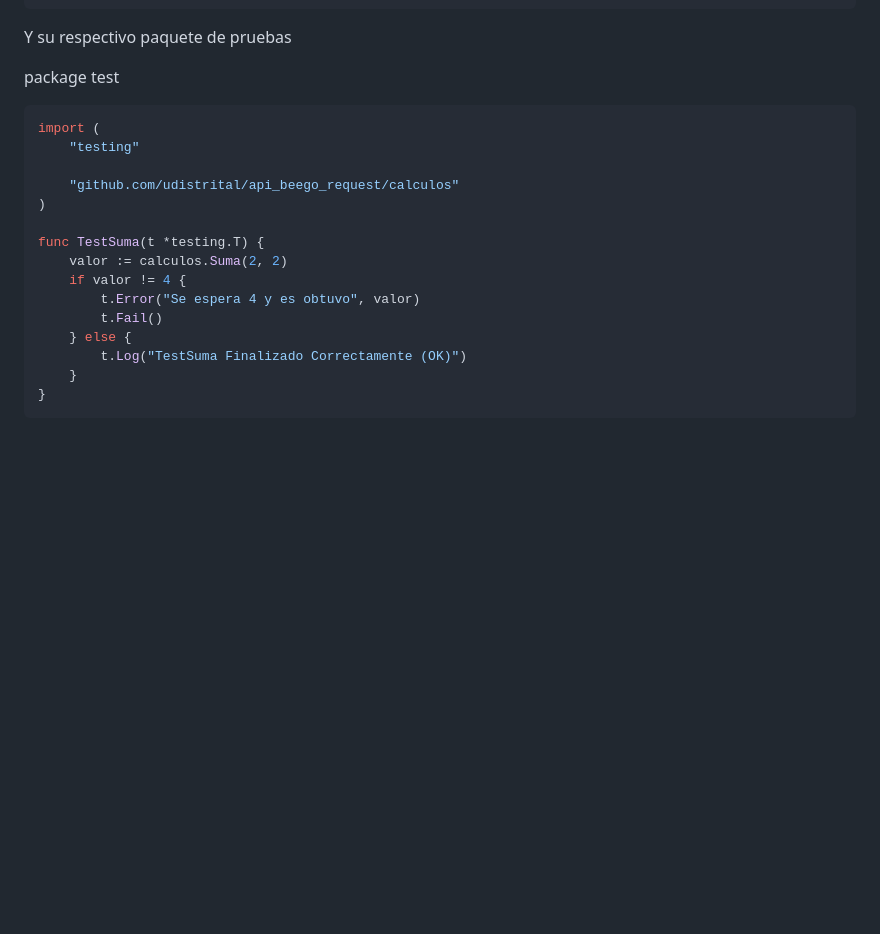
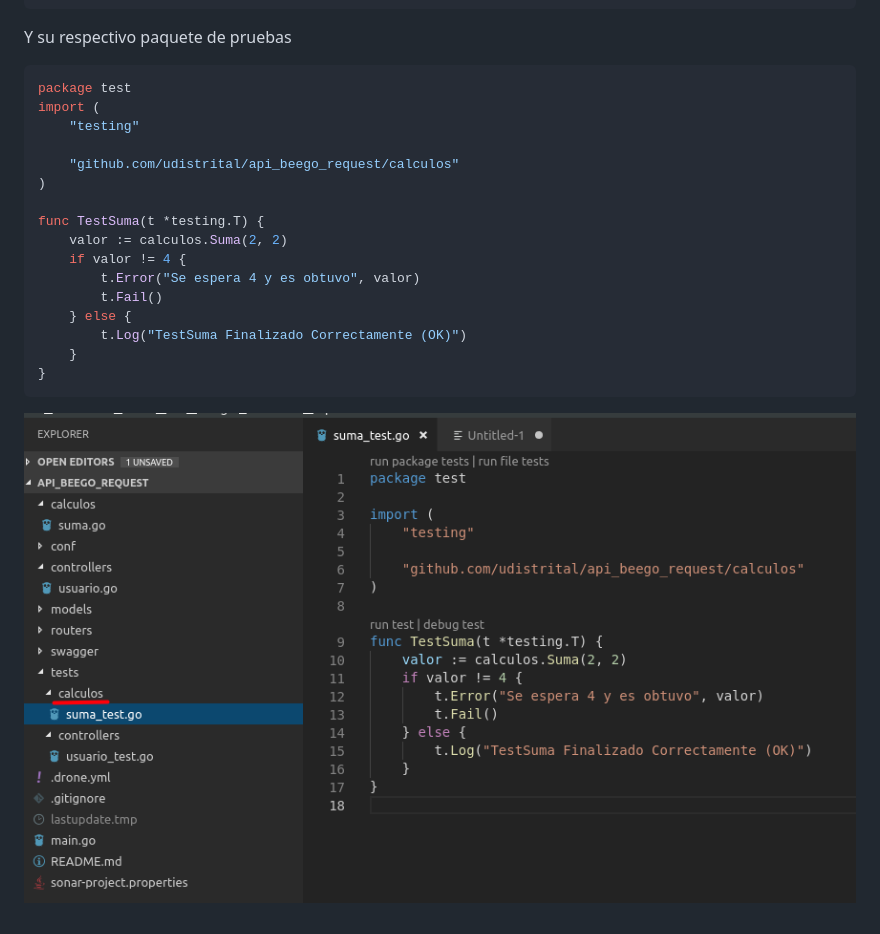
Before and after one commit to udistrital/lineamientos_oas, a Markdown page: pruebas_unitarias_api_beego/crud_test.md, the part around the change printed below. Rendered like a GitHub page; pictures changed too: pruebas_unitarias_api_beego/img/test_04.png (added); blank space fills up the shorter version.

Commit message:
test crud

````diff
--- a/pruebas_unitarias_api_beego/crud_test.md
+++ b/pruebas_unitarias_api_beego/crud_test.md
@@ -59,8 +60,8 @@ func Suma(num1, num2 int) (result int) {
 
 Y su respectivo paquete de pruebas
 
+```golang
 package test
-```golang
 import (
 	"testing"
 
@@ -77,3 +78,4 @@ func TestSuma(t *testing.T) {
 	}
 }
 ```
+![Prueba Unitaria 01](/pruebas_unitarias_api_beego/img/test_04.png)
````
Also changed, not shown: other parts of pruebas_unitarias_api_beego/crud_test.md (+1 -0 lines).
